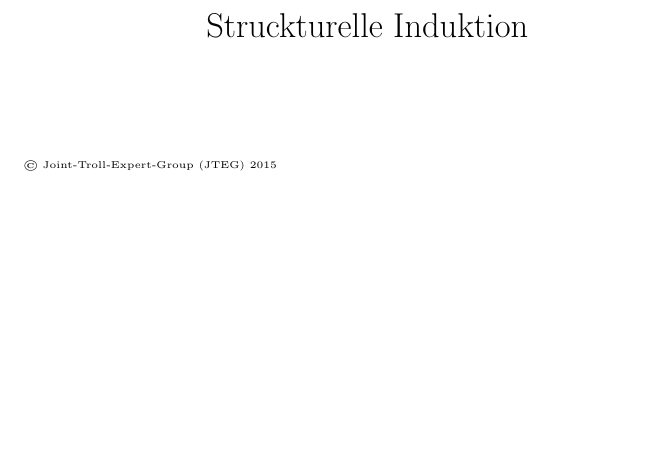
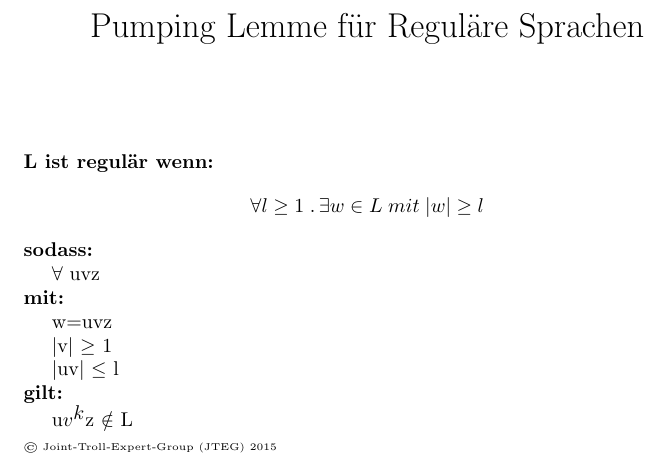
Before and after one commit to solaris5/Uni_Latex, a LaTeX document (Vorlesungen/ThProg/PumpingLemma.tex): part of the page, cut at the place of the change, the shorter picture padded with empty space. Compiled offline with pdfLaTeX.

```diff
--- a/Vorlesungen/ThProg/PumpingLemma.tex
+++ b/Vorlesungen/ThProg/PumpingLemma.tex
@@ -4,10 +7,22 @@
 	\DeclareMathSizes{10}{10}{10}{10}
 	\setlength{\parindent}{0pt}
-	\title{Struckturelle Induktion}
+	\title{Pumping Lemme f\"ur Regul\"are Sprachen}
 	\date{ }
 	\begin{document}
 	\maketitle
 	%----------------------------------%
+	\textbf{L ist regul\"ar wenn:}
+		\[
+			\forall l \geq 1\;.\, \exists w \in L\;mit\; |w|\geq l
+		\]
+	\textbf{sodass:}\\
+		\xhspace	$\forall$ uvz \\
+	\textbf{mit:}\\
+		\xhspace	w=uvz\\
+		\xhspace	$|$v$|$ $\geq$ 1\\
+		\xhspace	$|$uv$|$ $\leq$ l\\
+	\textbf{gilt:}\\
+		\xhspace	u$v^{k}$z $\notin$ L
 
 	\begin{tiny}
 	\copyright\ Joint-Troll-Expert-Group (JTEG) 2015
```
Also changed, not shown: Vorlesungen/ThProg/Makefile, Vorlesungen/ThProg/PumpingLemma.tex (3 more changed lines).
